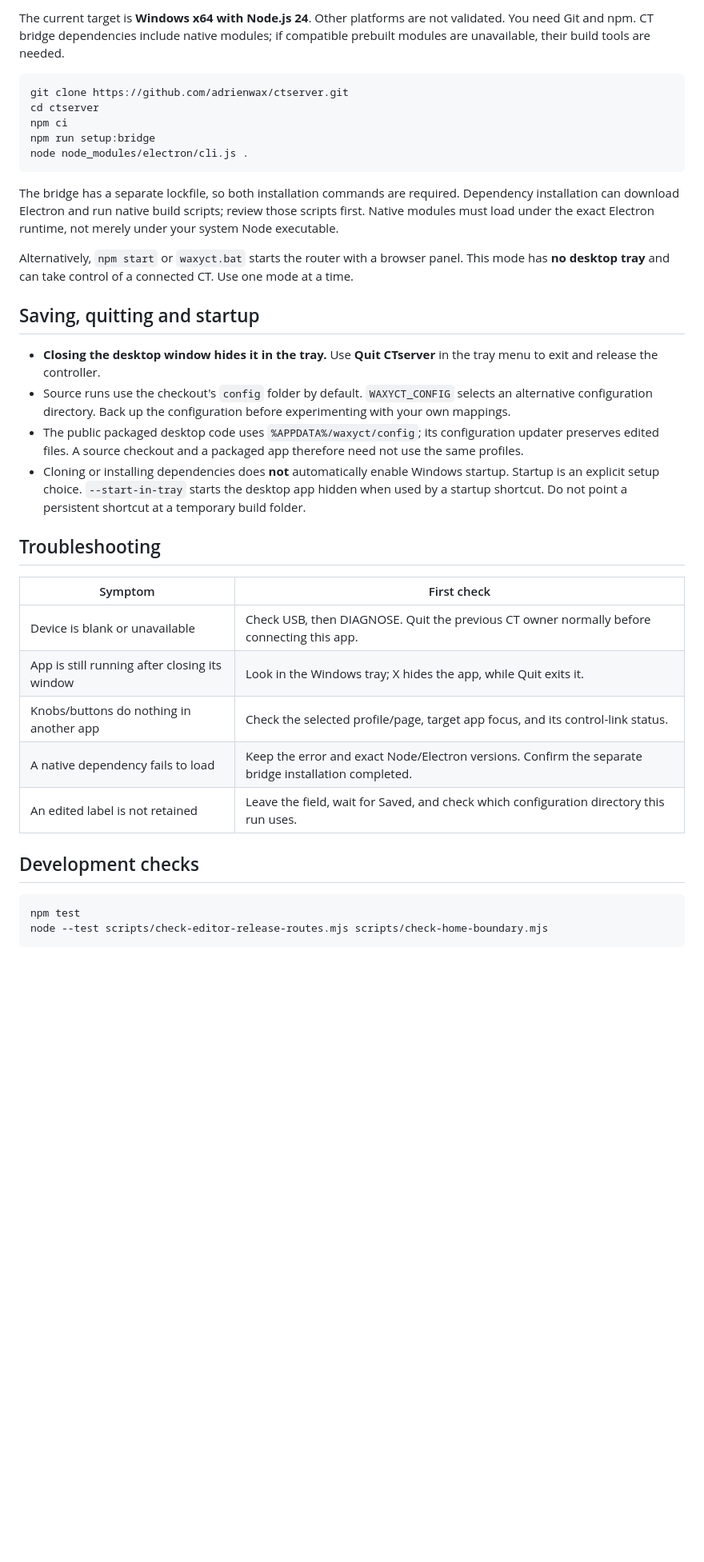
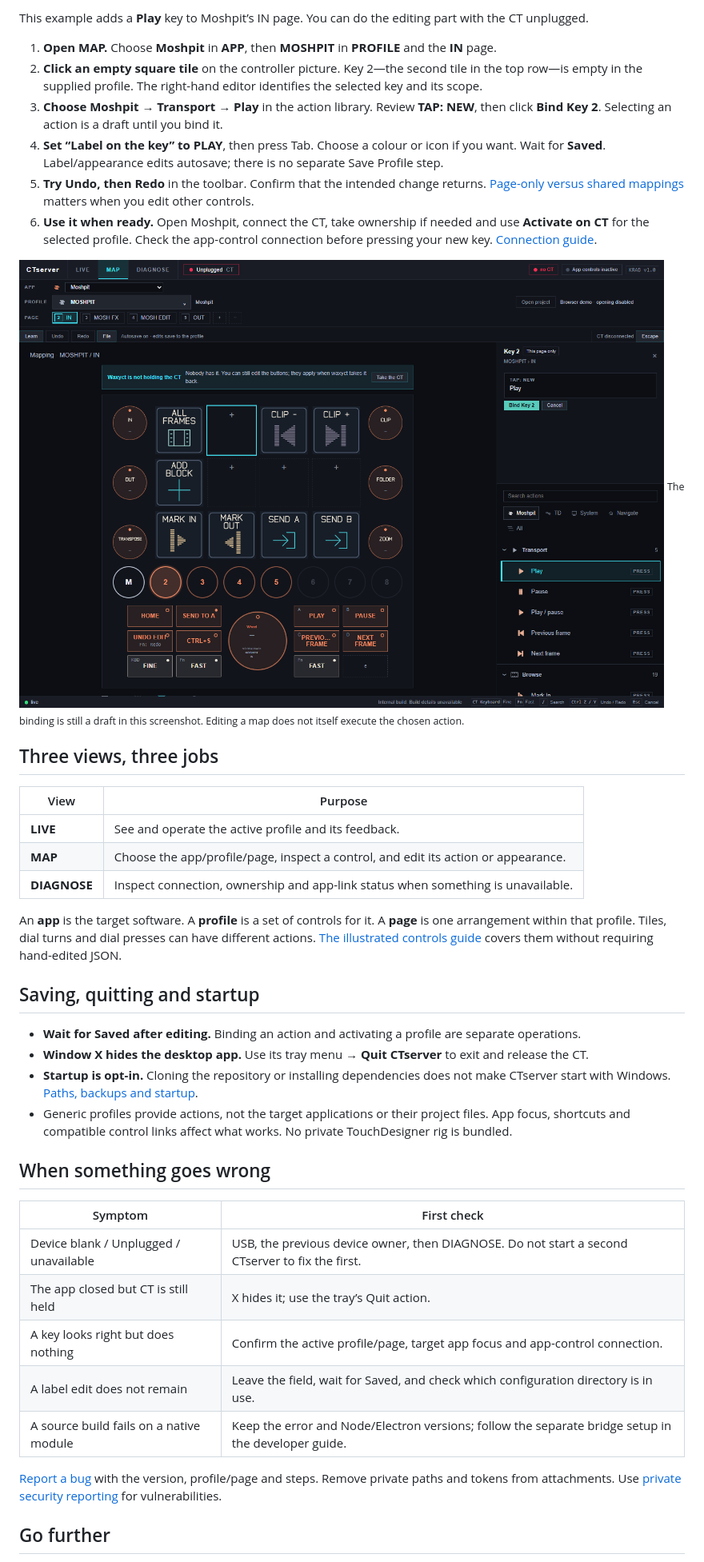
Before and after one commit to adrienwax/ctserver, a Markdown page: README.md, the part around one of its changes. Shown at 80% size. GitHub-like rendering; pictures changed too: docs/images/ctserver-assign.png (added); blank space fills up the shorter version.

Commit message:
docs: explain mapping workflow with screenshots and organise checks

````diff
--- a/README.md
+++ b/README.md
@@ -28,39 +28,44 @@ Start target applications normally. Generic profiles provide actions, not the ta
 
-The current target is **Windows x64 with Node.js 24**. Other platforms are not validated. You need Git and npm. CT bridge dependencies include native modules; if compatible prebuilt modules are unavailable, their build tools are needed.
+This example adds a **Play** key to Moshpit’s IN page. You can do the editing part with the CT unplugged.
 
-```powershell
-git clone https://github.com/adrienwax/ctserver.git
-cd ctserver
-npm ci
-npm run setup:bridge
-node node_modules/electron/cli.js .
-```
+1. **Open MAP.** Choose **Moshpit** in **APP**, then **MOSHPIT** in **PROFILE** and the **IN** page.
+2. **Click an empty square tile** on the controller picture. Key 2—the second tile in the top row—is empty in the supplied profile. The right-hand editor identifies the selected key and its scope.
+3. **Choose Moshpit → Transport → Play** in the action library. Review **TAP: NEW**, then click **Bind Key 2**. Selecting an action is a draft until you bind it.
+4. **Set “Label on the key” to PLAY**, then press Tab. Choose a colour or icon if you want. Wait for **Saved**. Label/appearance edits autosave; there is no separate Save Profile step.
+5. **Try Undo, then Redo** in the toolbar. Confirm that the intended change returns. [Page-only versus shared mappings](docs/FIRST-MAPPING.md#pages-and-shared-controls) matters when you edit other controls.
+6. **Use it when ready.** Open Moshpit, connect the CT, take ownership if needed and use **Activate on CT** for the selected profile. Check the app-control connection before pressing your new key. [Connection guide](docs/FIRST-MAPPING.md#connect-to-moshpit).
 
-The bridge has a separate lockfile, so both installation commands are required. Dependency installation can download Electron and run native build scripts; review those scripts first. Native modules must load under the exact Electron runtime, not merely under your system Node executable.
+![Choosing Play prepares a new binding; the Bind Key 2 button commits it.](docs/images/ctserver-assign.png)
+<sub>The binding is still a draft in this screenshot. Editing a map does not itself execute the chosen action.</sub>
 
-Alternatively, `npm start` or `waxyct.bat` starts the router with a browser panel. This mode has **no desktop tray** and can take control of a connected CT. Use one mode at a time.
+## Three views, three jobs
+
+| View | Purpose |
+| --- | --- |
+| **LIVE** | See and operate the active profile and its feedback. |
+| **MAP** | Choose the app/profile/page, inspect a control, and edit its action or appearance. |
+| **DIAGNOSE** | Inspect connection, ownership and app-link status when something is unavailable. |
+
+An **app** is the target software. A **profile** is a set of controls for it. A **page** is one arrangement within that profile. Tiles, dial turns and dial presses can have different actions. [The illustrated controls guide](docs/FIRST-MAPPING.md) covers them without requiring hand-edited JSON.
 
 ## Saving, quitting and startup
 
-- **Closing the desktop window hides it in the tray.** Use **Quit CTserver** in the tray menu to exit and release the controller.
-- Source runs use the checkout's `config` folder by default. `WAXYCT_CONFIG` selects an alternative configuration directory. Back up the configuration before experimenting with your own mappings.
-- The public packaged desktop code uses `%APPDATA%/waxyct/config`; its configuration updater preserves edited files. A source checkout and a packaged app therefore need not use the same profiles.
-- Cloning or installing dependencies does **not** automatically enable Windows startup. Startup is an explicit setup choice. `--start-in-tray` starts the desktop app hidden when used by a startup shortcut. Do not point a persistent shortcut at a temporary build folder.
+- **Wait for Saved after editing.** Binding an action and activating a profile are separate operations.
+- **Window X hides the desktop app.** Use its tray menu → **Quit CTserver** to exit and release the CT.
+- **Startup is opt-in.** Cloning the repository or installing dependencies does not make CTserver start with Windows. [Paths, backups and startup](docs/DEVELOPMENT.md#settings-and-startup).
+- Generic profiles provide actions, not the target applications or their project files. App focus, shortcuts and compatible control links affect what works. No private TouchDesigner rig is bundled.
 
-## Troubleshooting
+## When something goes wrong
 
 | Symptom | First check |
 | --- | --- |
-| Device is blank or unavailable | Check USB, then DIAGNOSE. Quit the previous CT owner normally before connecting this app. |
-| App is still running after closing its window | Look in the Windows tray; X hides the app, while Quit exits it. |
-| Knobs/buttons do nothing in another app | Check the selected profile/page, target app focus, and its control-link status. |
-| A native dependency fails to load | Keep the error and exact Node/Electron versions. Confirm the separate bridge installation completed. |
-| An edited label is not retained | Leave the field, wait for Saved, and check which configuration directory this run uses. |
+| Device blank / Unplugged / unavailable | USB, the previous device owner, then DIAGNOSE. Do not start a second CTserver to fix the first. |
+| The app closed but CT is still held | X hides it; use the tray’s Quit action. |
+| A key looks right but does nothing | Confirm the active profile/page, target app focus and app-control connection. |
+| A label edit does not remain | Leave the field, wait for Saved, and check which configuration directory is in use. |
+| A source build fails on a native module | Keep the error and Node/Electron versions; follow the separate bridge setup in the developer guide. |
 
-## Development checks
+[Report a bug](https://github.com/adrienwax/ctserver/issues) with the version, profile/page and steps. Remove private paths and tokens from attachments. Use [private security reporting](https://github.com/adrienwax/ctserver/security/advisories/new) for vulnerabilities.
 
-```powershell
-npm test
-node --test scripts/check-editor-release-routes.mjs scripts/check-home-boundary.mjs
-```
+## Go further
 
````
Also changed, not shown: other parts of README.md (+19 -35 lines), docs/CHECKS.md (added, +18 -0 lines), docs/DEVELOPMENT.md (added, +65 -0 lines), docs/FIRST-MAPPING.md (added, +69 -0 lines), docs/RELEASE-STATUS.md (added, +18 -0 lines), docs/TESTING.md (added, +25 -0 lines), docs/images/README.md (added, +7 -0 lines), docs/images/ctserver-dial.png (added), docs/images/ctserver-map.png (added), 5 other files.
